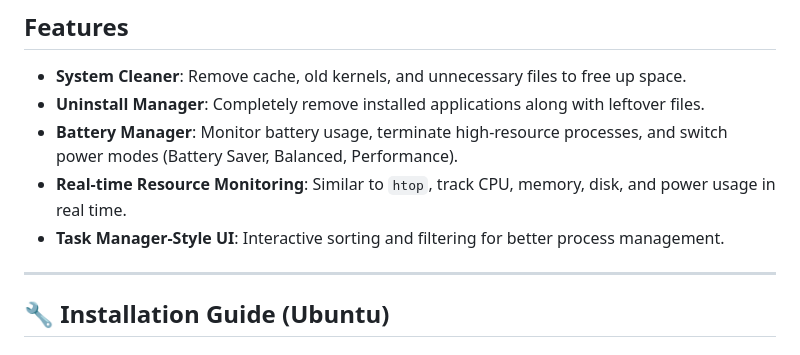
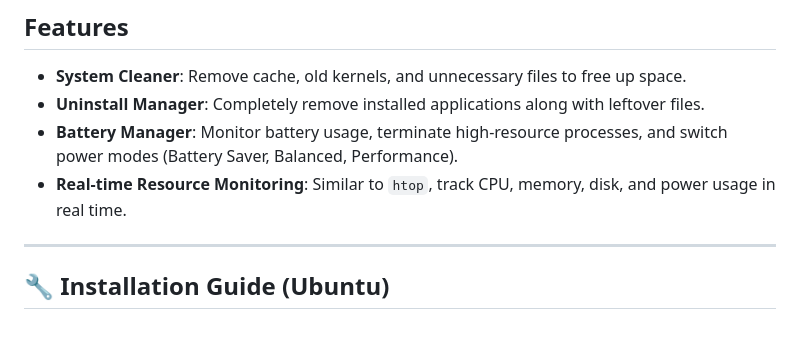
Before and after one commit to ZAYUVALYA/NextBIN-Cleaner, a Markdown page: README.md, the part around the change. Rendered like a GitHub page.

```diff
--- a/README.md
+++ b/README.md
@@ -9,7 +9,7 @@ NextBIN is a system utility application designed for Ubuntu-based Linux distribu
 - **Uninstall Manager**: Completely remove installed applications along with leftover files.
 - **Battery Manager**: Monitor battery usage, terminate high-resource processes, and switch power modes (Battery Saver, Balanced, Performance).
 - **Real-time Resource Monitoring**: Similar to `htop`, track CPU, memory, disk, and power usage in real time.
-- **Task Manager-Style UI**: Interactive sorting and filtering for better process management.
+
 
 ---
 
```
